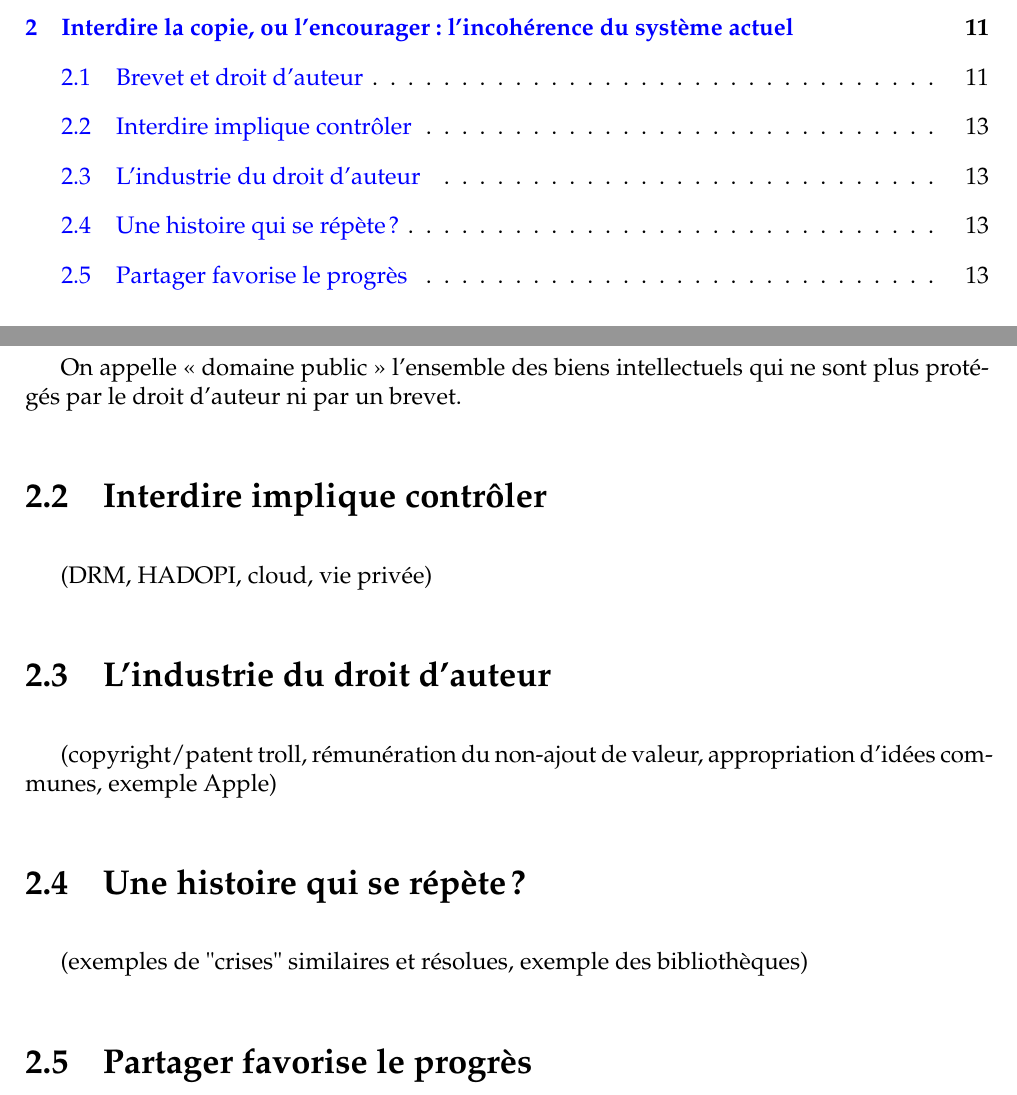
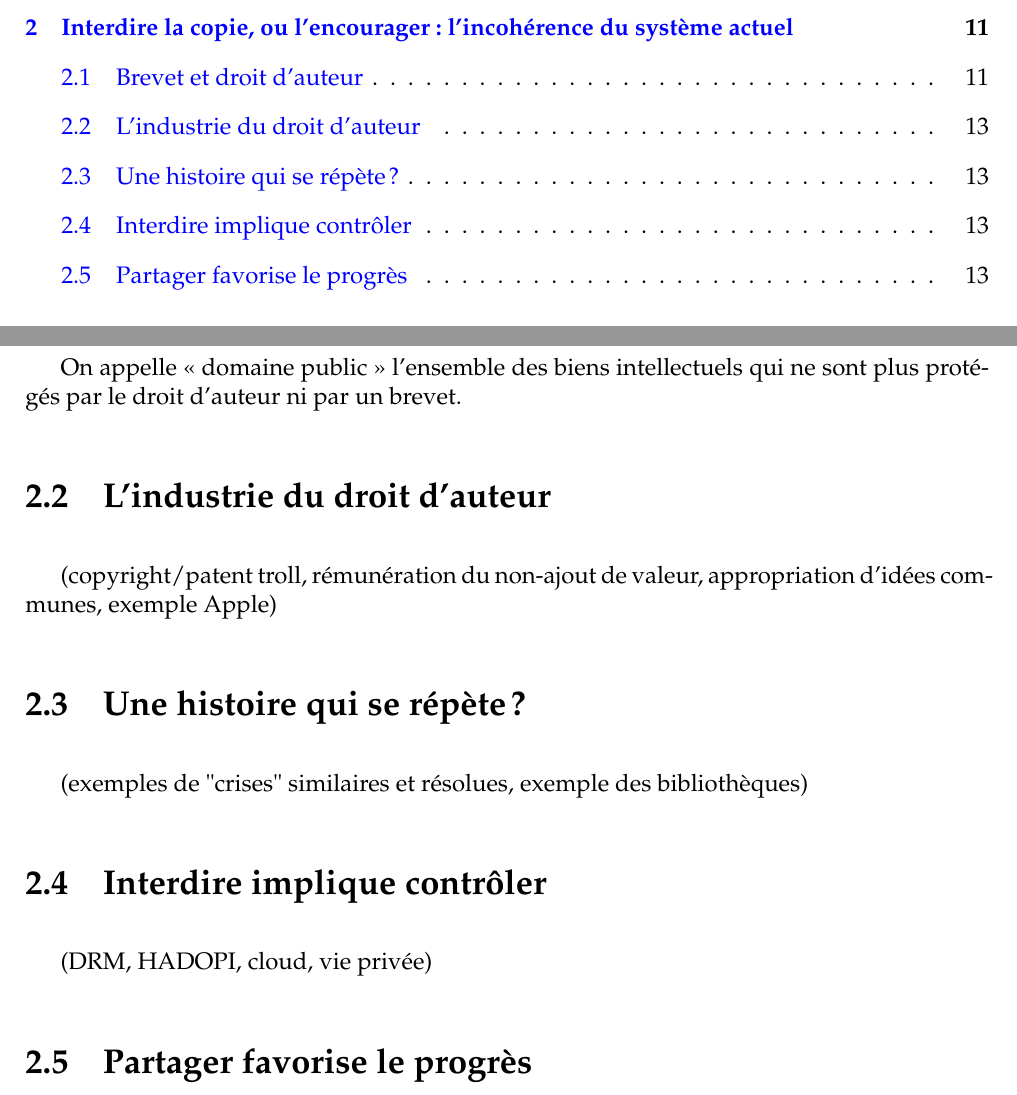
Before and after one commit to dsferruzza/copier-pour-mieux-creer, a LaTeX document (report.tex, which reads chap2.tex): two parts of pages 3 and 14 of 16, joined at a grey line, cut so that both start at the same text. Compiled offline with pdfLaTeX.

Commit message:
Réorganisation partie 2

```diff
--- a/chap2.tex
+++ b/chap2.tex
@@ -62,12 +62,12 @@ Une fois cette durée écoulée, la création tombe dans le domaine public.
 On appelle <<~domaine public~>> l'ensemble des biens intellectuels qui ne sont plus protégés par le droit d'auteur ni par un brevet.
 
 %(historique, définition, objectifs)
-\section{Interdire implique contrôler} % ou L'interdiction implique le contrôle
-(DRM, HADOPI, cloud, vie privée)
 \section{L'industrie du droit d'auteur}
 (copyright/patent troll, rémunération du non-ajout de valeur, appropriation d'idées communes, exemple Apple)
 \section{Une histoire qui se répète ?}
 (exemples de "crises" similaires et résolues, exemple des bibliothèques)
+\section{Interdire implique contrôler} % ou L'interdiction implique le contrôle
+(DRM, HADOPI, cloud, vie privée)
 \section{Partager favorise le progrès}
 % sanctionner copie = sanctionner inspiration (cf chap 1)
 (les pirates achètent, exemple de Arduino, exemple de la mode)
```
